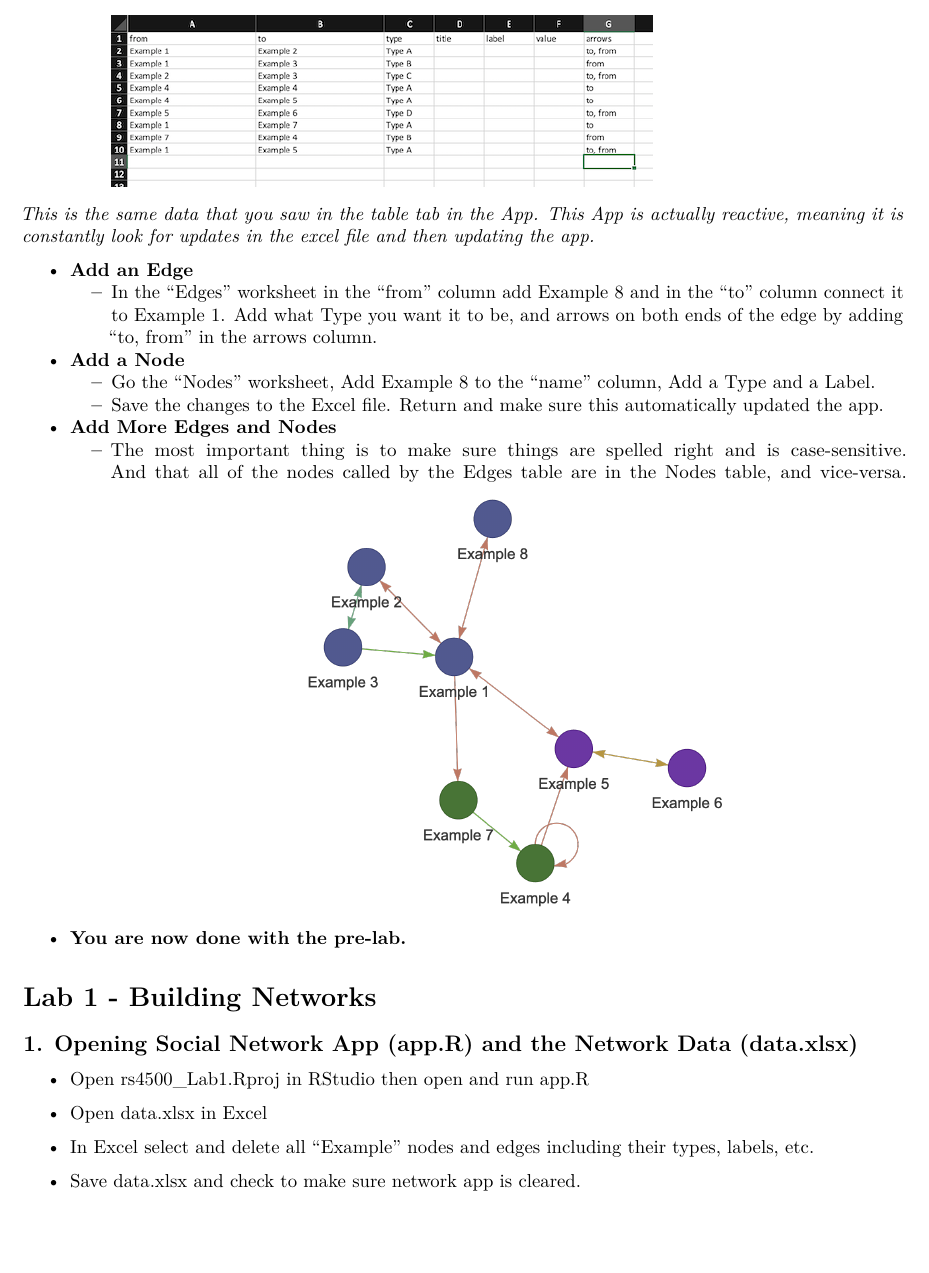
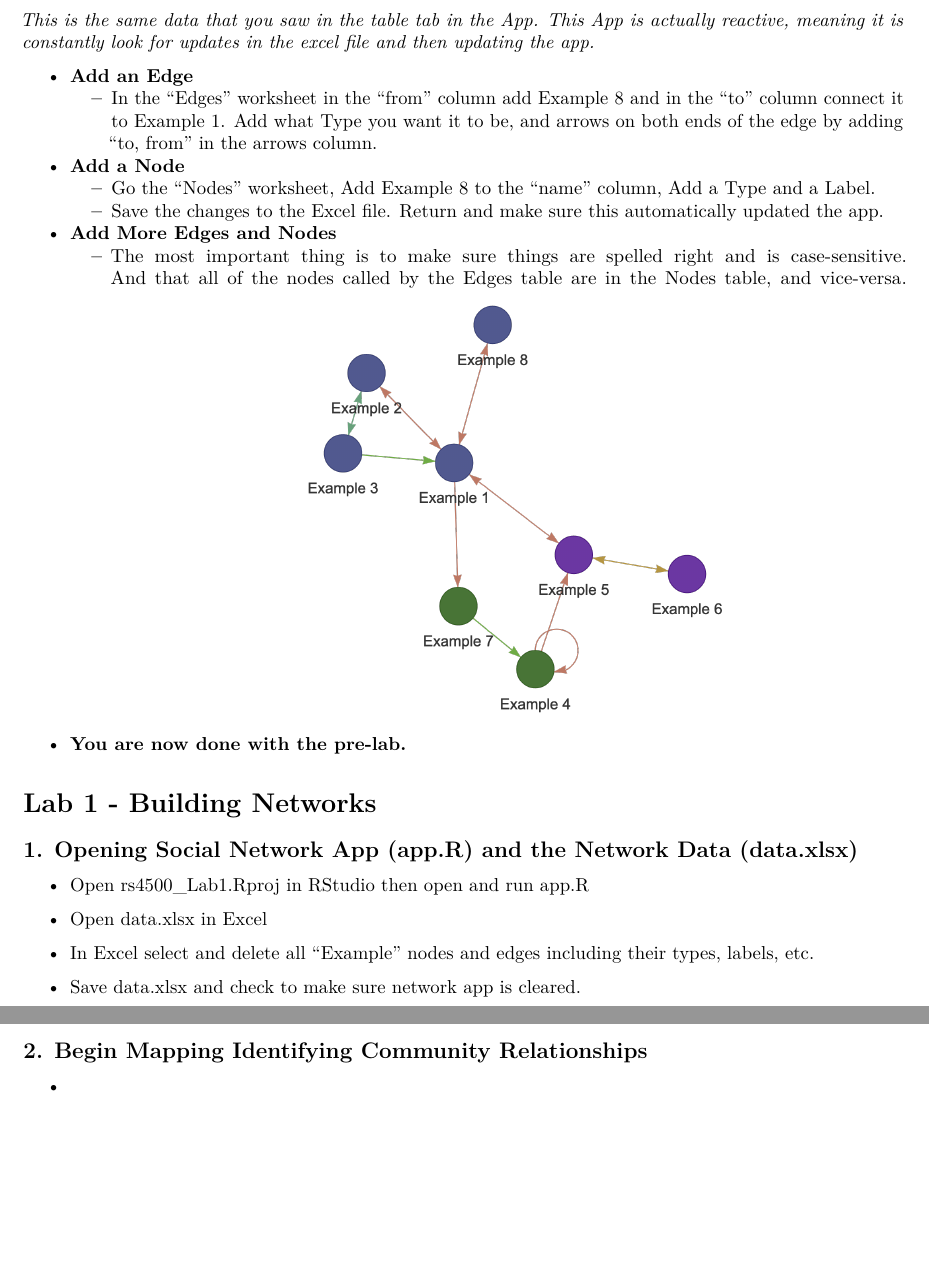
Before and after one commit to jordaninskeep/rs4500_Lab1, an R Markdown document (RS4500 SNA Lab 1.Rmd): part of page 3 of 4 before the commit and two parts of pages 3 and 4 of 4 after it, the two joined at a grey line, cut so that both start at the same text, the shorter picture padded with empty space. Rendered offline with R 4.5, knitr and Pandoc, then LaTeX, with nearby package versions.

Commit message:
commit app

```diff
--- a/RS4500 SNA Lab 1.Rmd
+++ b/RS4500 SNA Lab 1.Rmd
@@ -81,4 +81,6 @@ knitr::opts_chunk$set(echo = TRUE)
 
   +   Save data.xlsx and check to make sure network app is cleared.
 
-## 2.
+## 2. Begin Mapping Identifying Community Relationships
+
+  +
```
Also changed, not shown: app.R (+2 -1 lines), data.xlsx, ~$data.xlsx (added).
